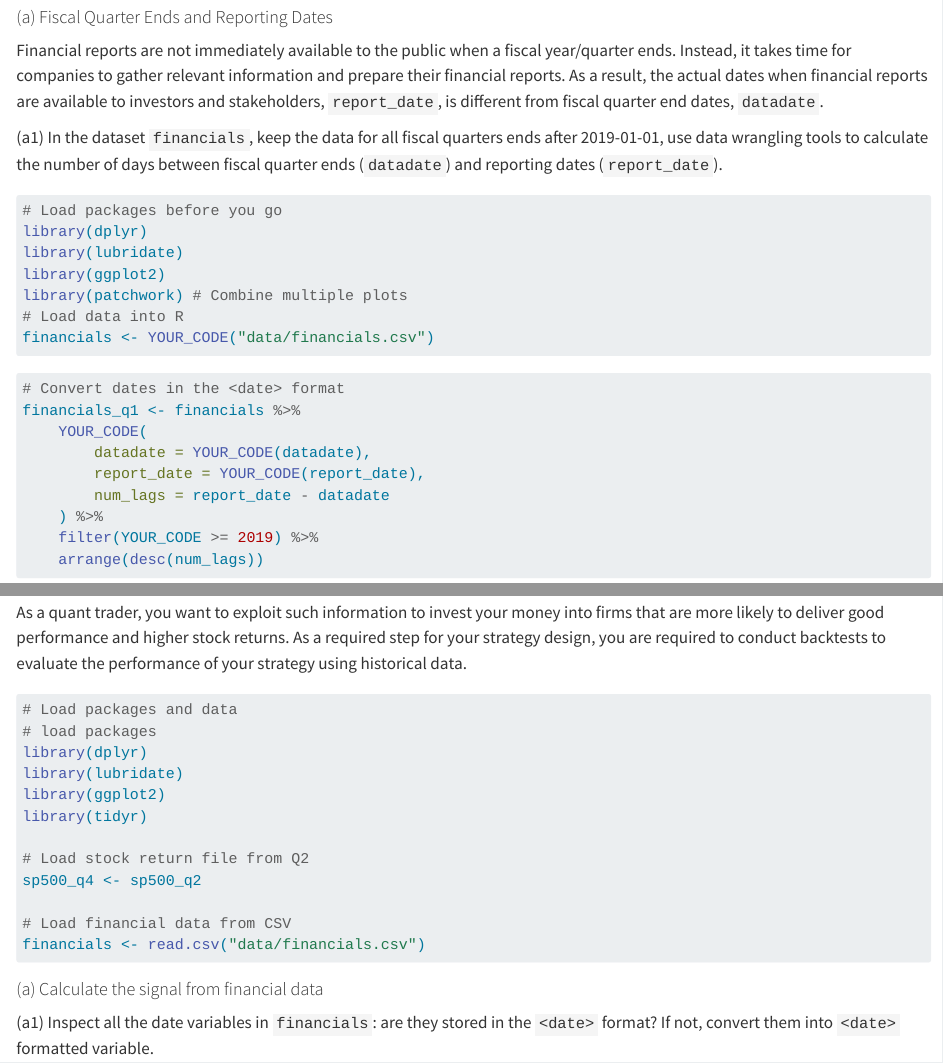
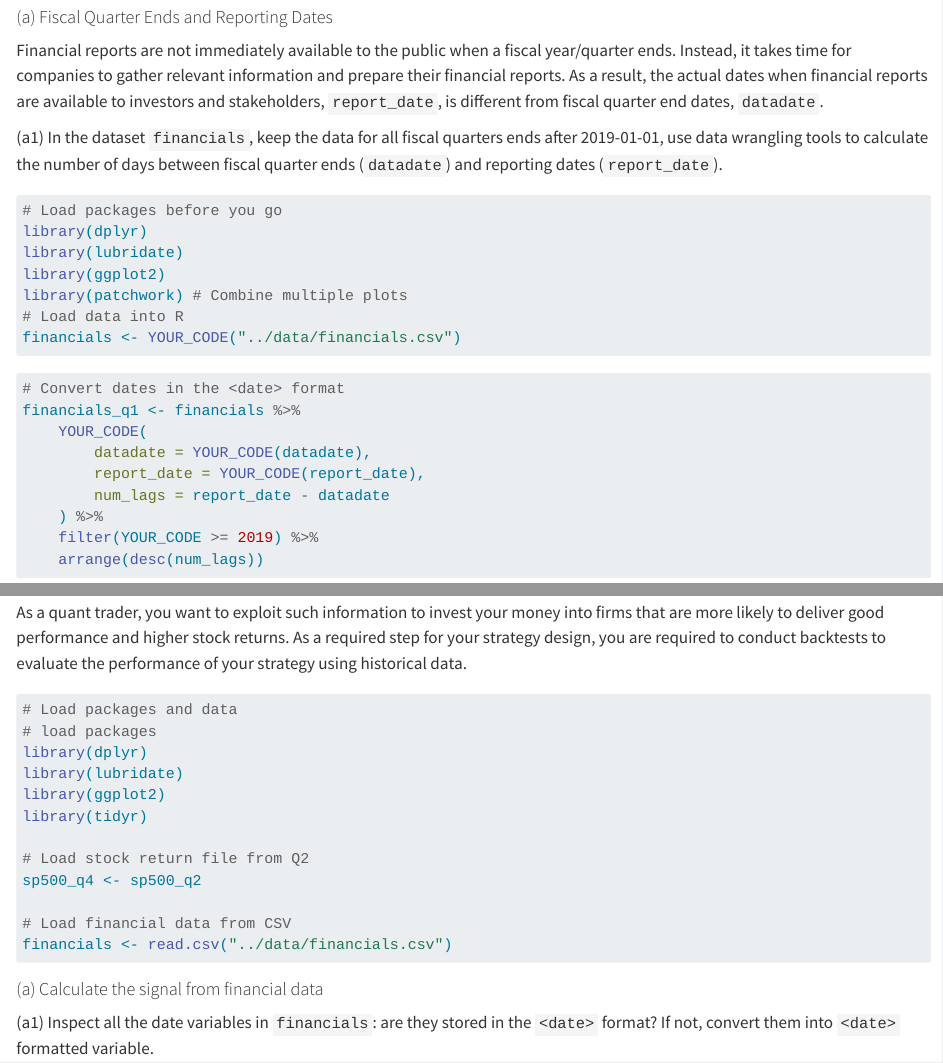
Before and after one commit to unimelb-cmce-10002/fba-book, a Quarto document (tutorials/data_variation.qmd): the page in a window 1100 px wide, from 1440 px down, and a second part further down, joined at a grey line. Rendered offline with R 4.5, knitr and Pandoc in place of Quarto, with nearby package versions.

Commit message:
Change file paths

````diff
--- a/tutorials/data_variation.qmd
+++ b/tutorials/data_variation.qmd
@@ -67,7 +67,7 @@ library(lubridate)
 library(ggplot2)
 library(patchwork) # Combine multiple plots
 # Load data into R
-financials <- YOUR_CODE("data/financials.csv")
+financials <- YOUR_CODE("../data/financials.csv")
 
 ```
 
@@ -518,7 +518,7 @@ library(tidyr)
 sp500_q4 <- sp500_q2
 
 # Load financial data from CSV
-financials <- read.csv("data/financials.csv")
+financials <- read.csv("../data/financials.csv")
 
 ```
 
````
